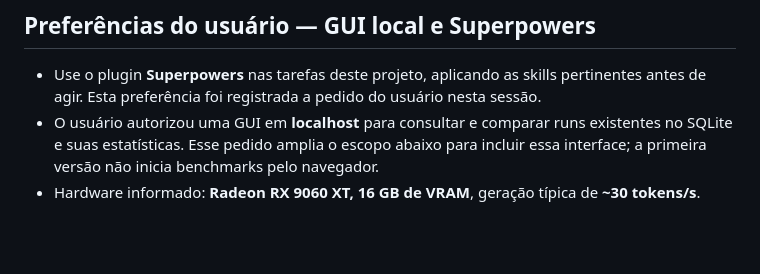
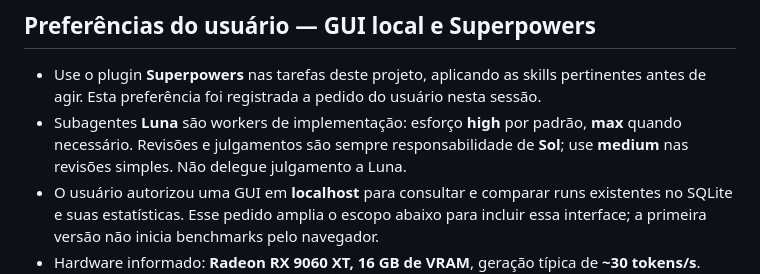
Before and after one commit to cleiton1231/IAA, a Markdown page: AGENTS.md, the part around the change. GitHub-like rendering; blank space fills up the shorter version.

Commit message:
docs: record Luna worker and Sol reviewer roles

```diff
--- a/AGENTS.md
+++ b/AGENTS.md
@@ -7,6 +7,7 @@ Branch de trabalho: `feat/bancada`. Workspace: este diretório.
 ## Preferências do usuário — GUI local e Superpowers
 
 - Use o plugin **Superpowers** nas tarefas deste projeto, aplicando as skills pertinentes antes de agir. Esta preferência foi registrada a pedido do usuário nesta sessão.
+- Subagentes **Luna** são workers de implementação: esforço **high** por padrão, **max** quando necessário. Revisões e julgamentos são sempre responsabilidade de **Sol**; use **medium** nas revisões simples. Não delegue julgamento a Luna.
 - O usuário autorizou uma GUI em **localhost** para consultar e comparar runs existentes no SQLite e suas estatísticas. Esse pedido amplia o escopo abaixo para incluir essa interface; a primeira versão não inicia benchmarks pelo navegador.
 - Hardware informado: **Radeon RX 9060 XT, 16 GB de VRAM**, geração típica de **~30 tokens/s**. Preserve um orçamento curto para os benchmarks; priorize melhorar a cobertura dos casos existentes e testes automatizados sem inferência antes de aumentar a bateria de prompts.
 - O modelo continua sob responsabilidade do humano. A GUI deve usar apenas loopback, e não iniciar `llama-server` nem ocupar VRAM para inferência.
```
